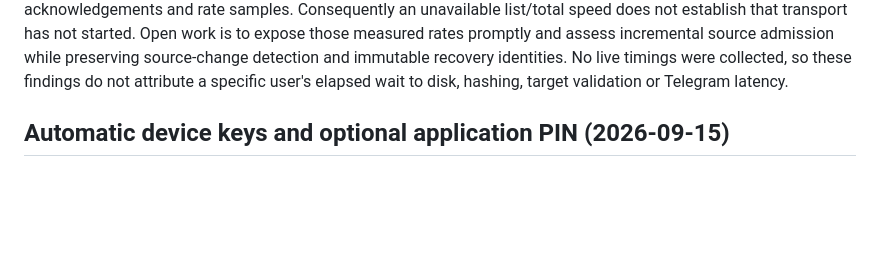
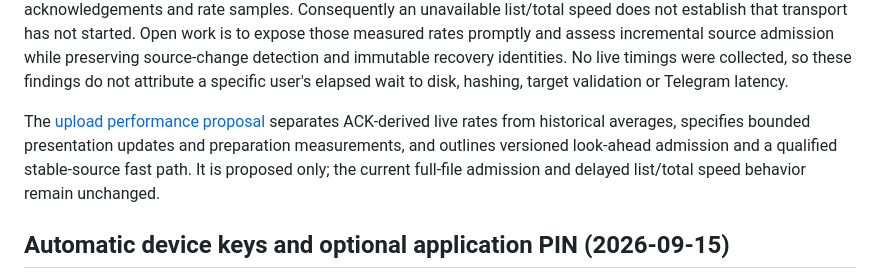
Before and after one commit to peppermintish/teleark, a Markdown page: docs/IMPLEMENTATION_STATUS.md, the part around the change. Rendered like a GitHub page; blank space fills up the shorter version.

Commit message:
docs: propose accurate upload rates and staged preparation improvements

```diff
--- a/docs/IMPLEMENTATION_STATUS.md
+++ b/docs/IMPLEMENTATION_STATUS.md
@@ -33,6 +33,12 @@ those measured rates promptly and assess incremental source admission while
 preserving source-change detection and immutable recovery identities. No live
 timings were collected, so these findings do not attribute a specific user's
 elapsed wait to disk, hashing, target validation or Telegram latency.
+
+The [upload performance proposal](UPLOAD_PERFORMANCE_PROPOSAL.md) separates
+ACK-derived live rates from historical averages, specifies bounded presentation
+updates and preparation measurements, and outlines versioned look-ahead admission
+and a qualified stable-source fast path. It is proposed only; the current full-file
+admission and delayed list/total speed behavior remain unchanged.
 
 ## Automatic device keys and optional application PIN (2026-09-15)
 
```
Also changed, not shown: docs/UPLOAD_PERFORMANCE_PROPOSAL.md (added, +173 -0 lines).
